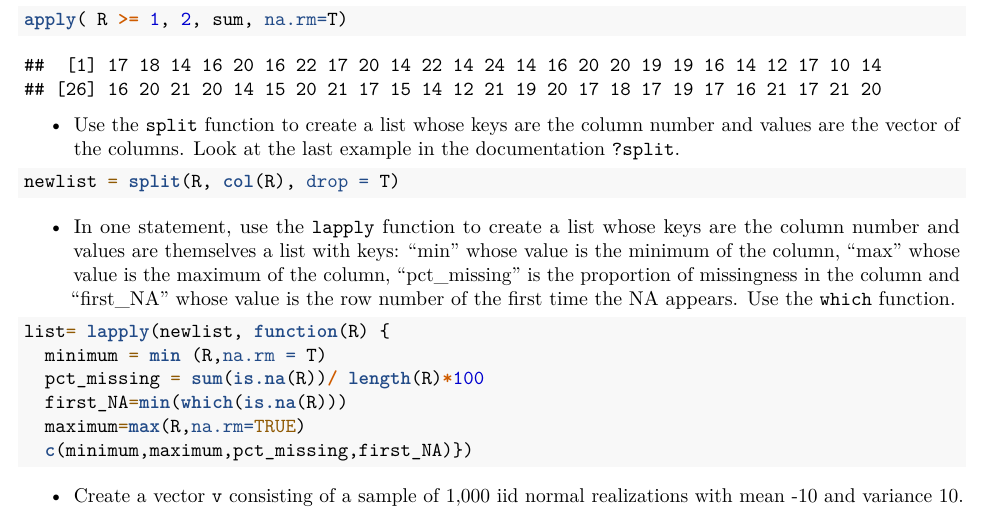
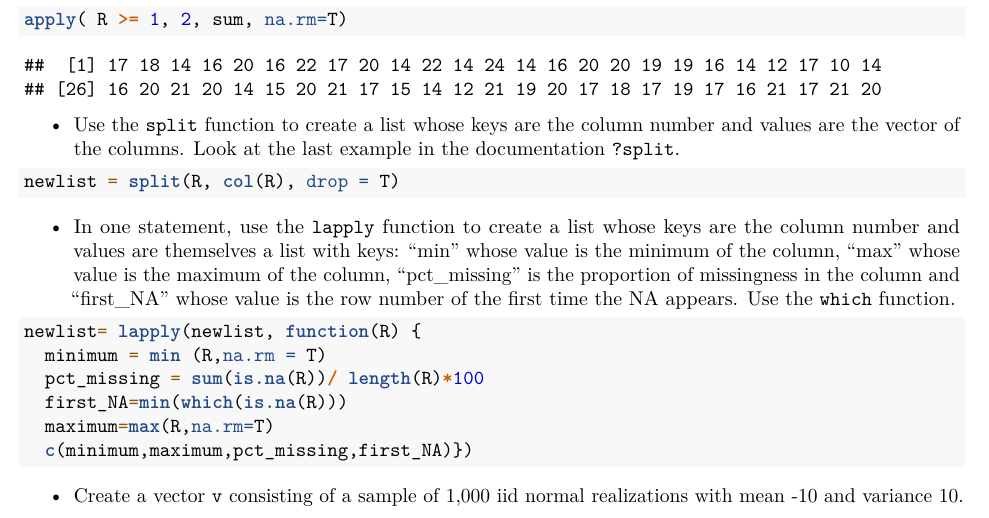
Before and after one commit to JuanDAstudillo/QC_MATH_390.4_Spring_2019, an R Markdown document (labs/lab02HW.Rmd): part of page 8 of 11, cut so that both start at the same text. Rendered offline with R 4.5, knitr and Pandoc, then LaTeX, with nearby package versions; code that draws random numbers runs with fixed seeds of ours; some code elsewhere in the file could not run offline.

Commit message:
Add files via upload

````diff
--- a/labs/lab02HW.Rmd
+++ b/labs/lab02HW.Rmd
@@ -143,11 +143,11 @@ newlist = split(R, col(R), drop = T)
 * In one statement, use the `lapply` function to create a list whose keys are the column number and values are themselves a list with keys: "min" whose value is the minimum of the column, "max" whose value is the maximum of the column, "pct_missing" is the proportion of missingness in the column and "first_NA" whose value is the row number of the first time the NA appears. Use the `which` function.
 
 ```{r}
-list= lapply(newlist, function(R) {
+newlist= lapply(newlist, function(R) {
   minimum = min (R,na.rm = T)
   pct_missing = sum(is.na(R))/ length(R)*100
   first_NA=min(which(is.na(R)))
-  maximum=max(R,na.rm=TRUE)
+  maximum=max(R,na.rm=T)
   c(minimum,maximum,pct_missing,first_NA)})
 ```
 
````
